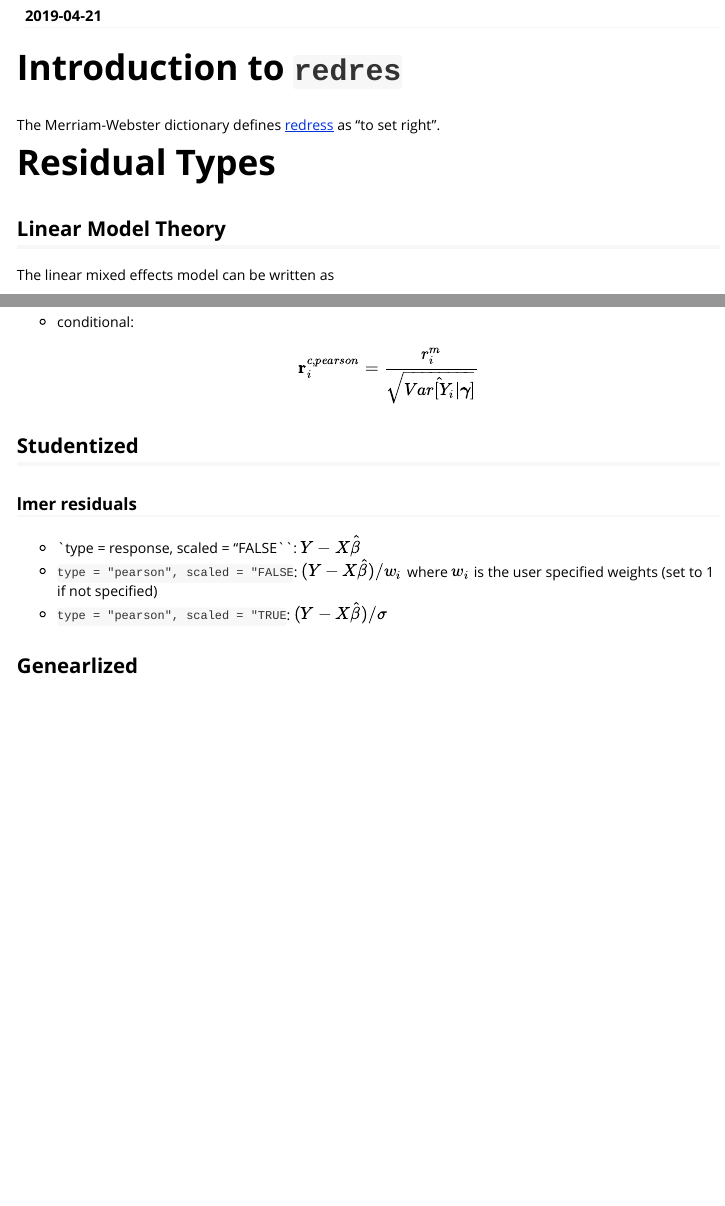
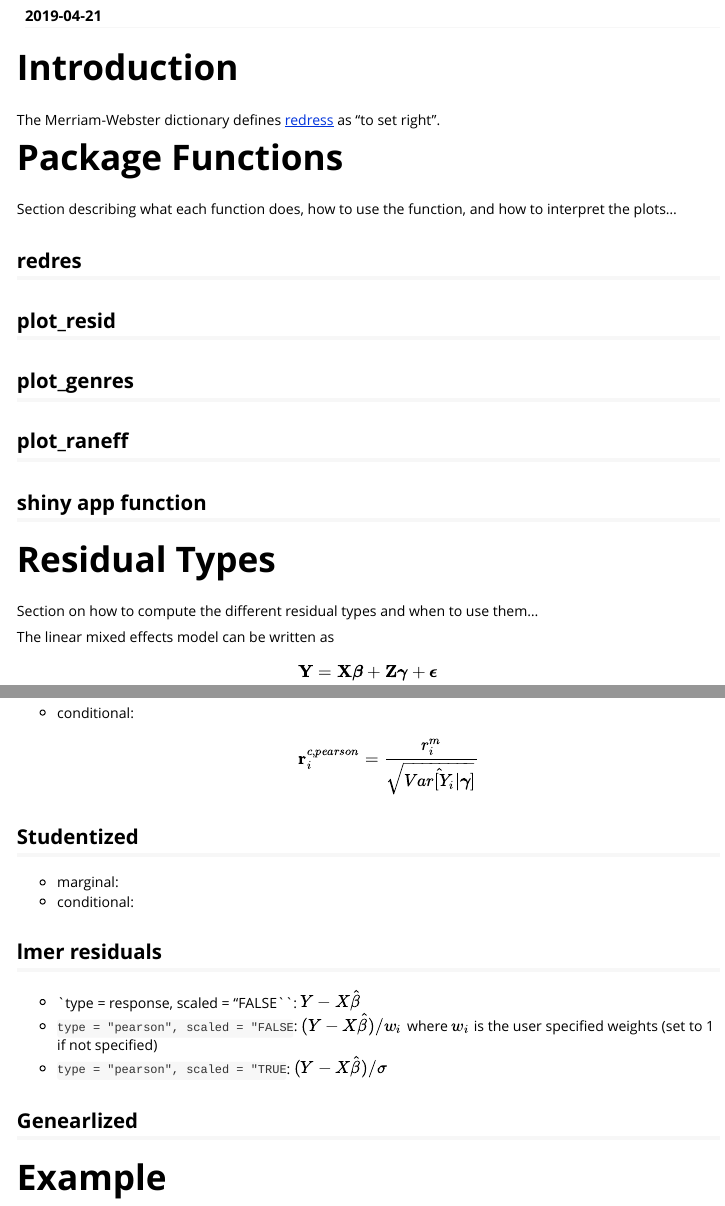
Before and after one commit to goodekat/redres, an R Markdown document (vignettes/redres-vignette.Rmd): the page in a window 1100 px wide, from 150 px down, and a second part further down, joined at a grey line. Rendered offline with R 4.5, knitr and Pandoc, with nearby package versions.

Commit message:
added sections to vignette

````diff
--- a/todo.txt
+++ b/todo.txt
@@ -17,10 +17,6 @@ Shiny app:
 
 Vignette:
   - write!
-  - section on residual types (when to use)
-  - section on interpreting all plots
-  - section on using the functions (redres, plotting functions, shiny app)
-  - example
 
 Other:
   - make a sticker
@@ -41,3 +37,4 @@ Completed:
 - KG: updated tests
 - KG: updated readme
 - KG: built a website for redres
+- KG: set up sections in vignette
--- a/vignettes/redres-vignette.Rmd
+++ b/vignettes/redres-vignette.Rmd
@@ -2,7 +2,9 @@
 title: "redres: Redress Your Mixed Model Assumptions"
 author: "R Package Version `r packageVersion('redres')`"
 date: "`r Sys.Date()`"
-output: rmarkdown::html_vignette
+output:
+  rmarkdown::html_vignette:
+    toc: true
 vignette: >
   %\VignetteIndexEntry{Vignette Title}
   %\VignetteEngine{knitr::rmarkdown}
@@ -16,13 +18,27 @@ knitr::opts_chunk$set(
 )
 ```
 
-# Introduction to `redres`
+# Introduction
 
 The Merriam-Webster dictionary defines [redress](https://www.merriam-webster.com/dictionary/redress) as "to set right".
 
+# Package Functions
+
+Section describing what each function does, how to use the function, and how to interpret the plots...
+
+## redres
+
+## plot_resid
+
+## plot_genres
+
+## plot_raneff
+
+## shiny app function
+
 # Residual Types
 
-## Linear Model Theory
+Section on how to compute the different residual types and when to use them...
 
 The linear mixed effects model can be written as
   $$\textbf{Y}=\textbf{X}\boldsymbol{\beta}+\textbf{Z}\boldsymbol{\gamma}+\boldsymbol{\epsilon}$$
@@ -53,7 +69,10 @@ By assumption, it is the case that...
 
 ## Studentized
 
-### lmer residuals
+- marginal:
+- conditional:
+
+## lmer residuals
 
 - `type = response, scaled = "FALSE``: $Y-X\hat{\beta}$
 - `type = "pearson", scaled = "FALSE`: $(Y-X\hat{\beta}) / w_i$ where $w_i$ is the user specified weights (set to 1 if not specified)
````
Also changed, not shown: vignettes/redres-vignette.Rmd (2 more changed lines).
